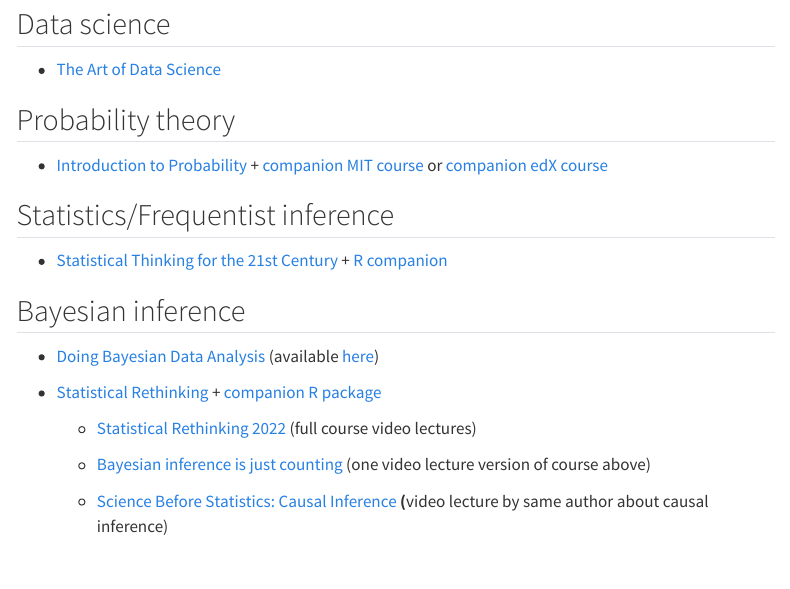
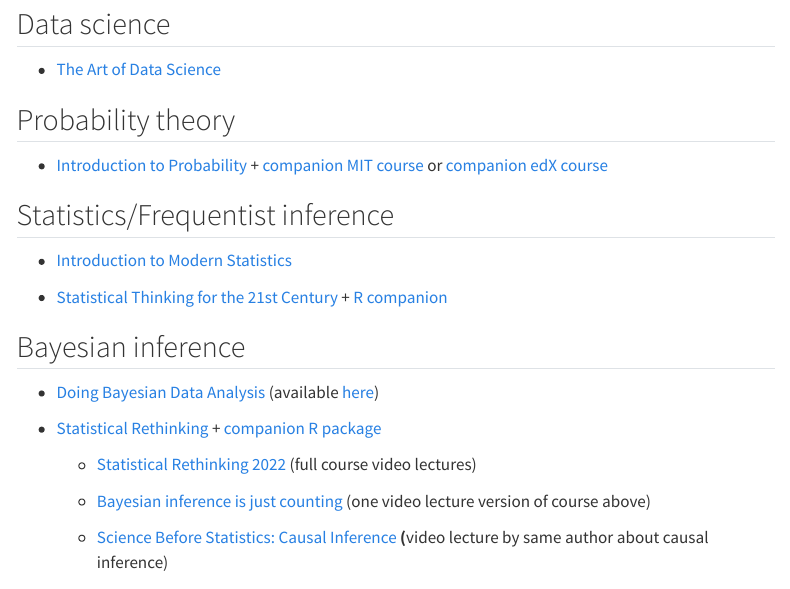
Before and after one commit to marcora/student_resources, a Quarto document (index.qmd): the page in a window 1100 px wide, from 110 px down. Rendered offline with R 4.5, knitr and Pandoc in place of Quarto, with nearby package versions; menus at the side of the page are left out.

Commit message:
Add ref to Introduction to Modern Statistics

```diff
--- a/index.qmd
+++ b/index.qmd
@@ -12,6 +12,8 @@
 -   [Introduction to Probability](http://athenasc.com/probbook.html) + [companion MIT course](https://ocw.mit.edu/courses/res-6-012-introduction-to-probability-spring-2018/) or [companion edX course](https://www.edx.org/course/probability-the-science-of-uncertainty-and-data)
 
 ## Statistics/Frequentist inference
+
+-   [Introduction to Modern Statistics](https://openintro-ims.netlify.app/)
 
 -   [Statistical Thinking for the 21st Century](https://statsthinking21.github.io/statsthinking21-core-site/) + [R companion](https://statsthinking21.github.io/statsthinking21-R-site/)
 
```
Also changed, not shown: docs/search.json, 1 other file.
